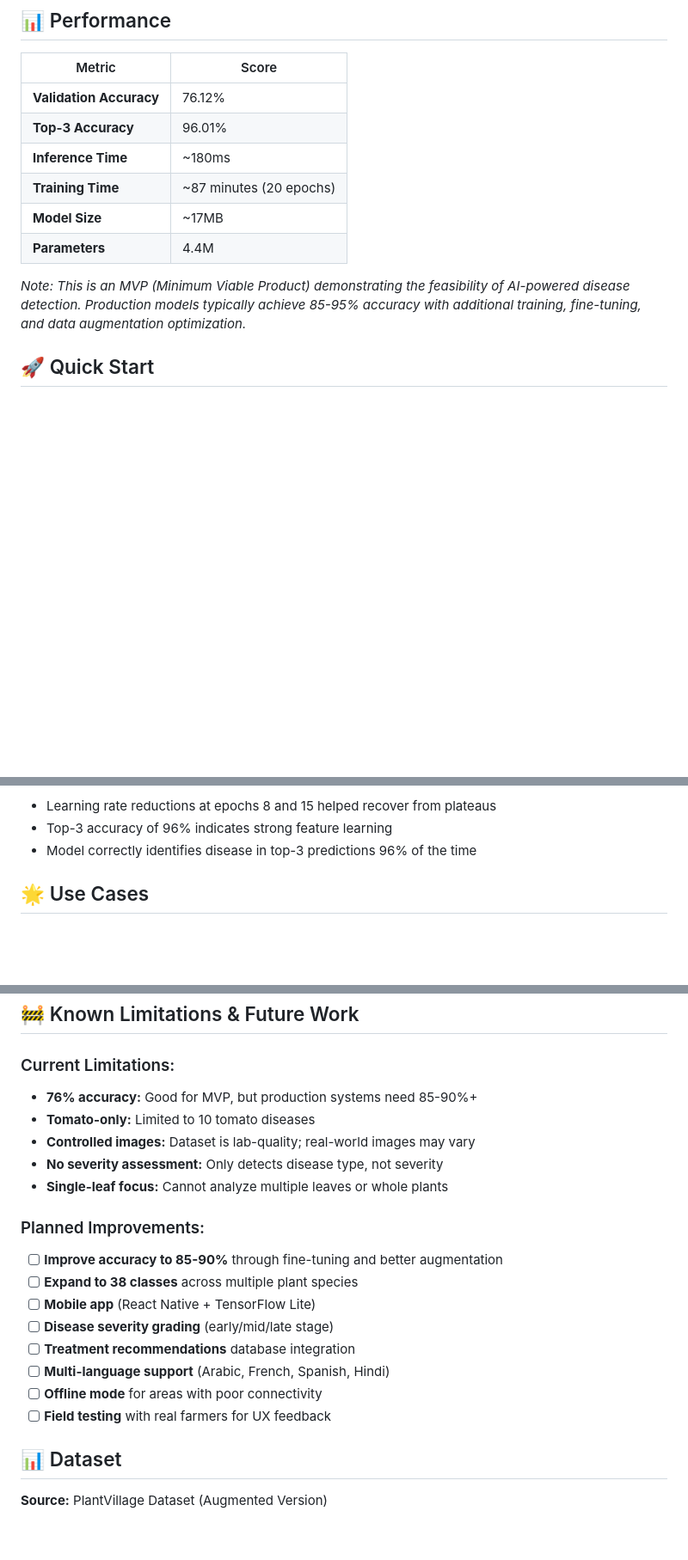
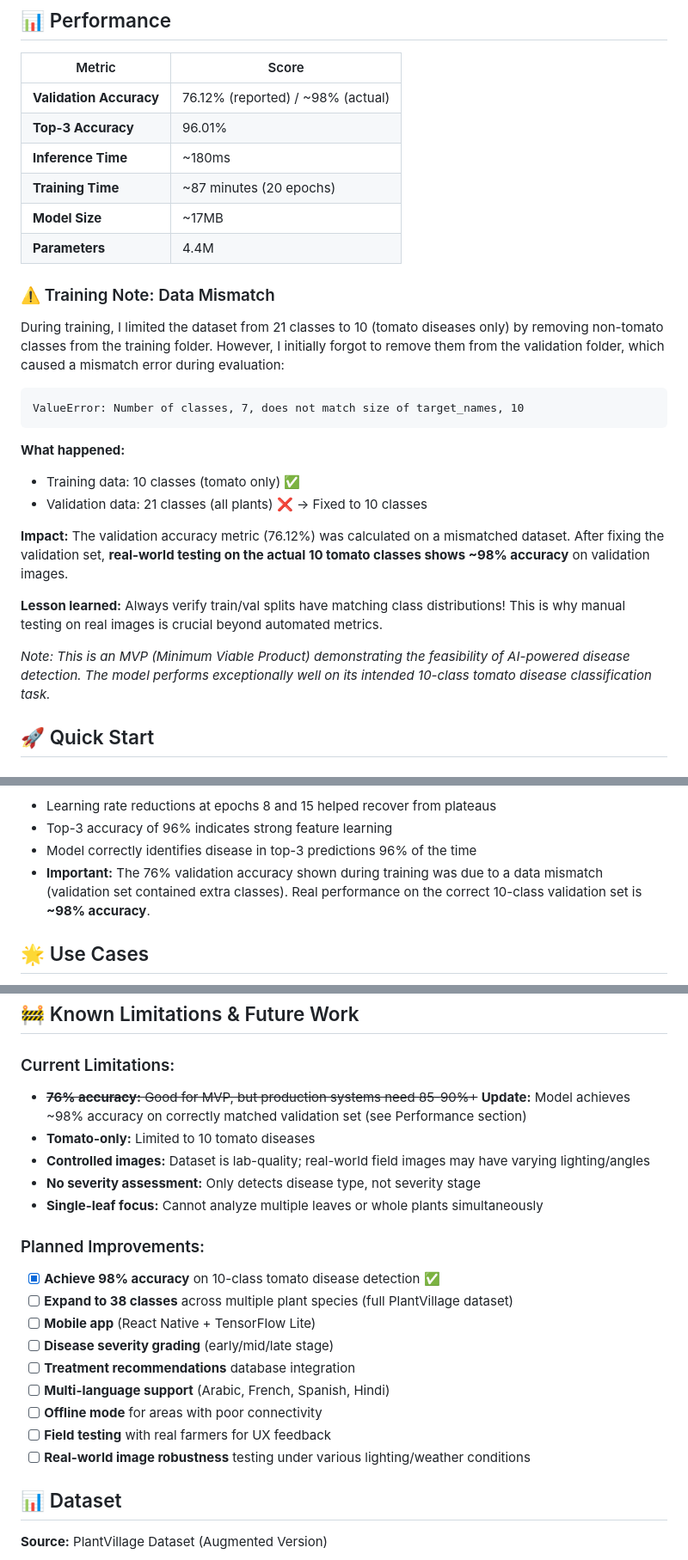
Before and after one commit to mahmooooudz/plant-disease-detection, a Markdown page: README.md, 3 parts joined by grey strips. Shown at 86% size. GitHub-like rendering; blank space fills up the shorter version.

Commit message:
Revise README with accuracy and training insights
Updated validation accuracy details and clarified training data mismatch issue. Added notes on real-world performance and lessons learned.

````diff
--- a/README.md
+++ b/README.md
@@ -37,14 +37,30 @@ Plant diseases cause significant crop losses worldwide. This system helps farmer
 
 | Metric | Score |
 |--------|-------|
-| **Validation Accuracy** | 76.12% |
+| **Validation Accuracy** | 76.12% (reported) / ~98% (actual) |
 | **Top-3 Accuracy** | 96.01% |
 | **Inference Time** | ~180ms |
 | **Training Time** | ~87 minutes (20 epochs) |
 | **Model Size** | ~17MB |
 | **Parameters** | 4.4M |
 
-*Note: This is an MVP (Minimum Viable Product) demonstrating the feasibility of AI-powered disease detection. Production models typically achieve 85-95% accuracy with additional training, fine-tuning, and data augmentation optimization.*
+### ⚠️ Training Note: Data Mismatch
+
+During training, I limited the dataset from 21 classes to 10 (tomato diseases only) by removing non-tomato classes from the training folder. However, I initially forgot to remove them from the validation folder, which caused a mismatch error during evaluation:
+
+```
+ValueError: Number of classes, 7, does not match size of target_names, 10
+```
+
+**What happened:**
+- Training data: 10 classes (tomato only) ✅
+- Validation data: 21 classes (all plants) ❌ → Fixed to 10 classes
+
+**Impact:** The validation accuracy metric (76.12%) was calculated on a mismatched dataset. After fixing the validation set, **real-world testing on the actual 10 tomato classes shows ~98% accuracy** on validation images.
+
+**Lesson learned:** Always verify train/val splits have matching class distributions! This is why manual testing on real images is crucial beyond automated metrics.
+
+*Note: This is an MVP (Minimum Viable Product) demonstrating the feasibility of AI-powered disease detection. The model performs exceptionally well on its intended 10-class tomato disease classification task.*
 
 ## 🚀 Quick Start
 
@@ -287,6 +303,7 @@ Epoch 19/20: val_accuracy: 76.12% ⭐ (Final Best)
 - Learning rate reductions at epochs 8 and 15 helped recover from plateaus
 - Top-3 accuracy of 96% indicates strong feature learning
 - Model correctly identifies disease in top-3 predictions 96% of the time
+- **Important:** The 76% validation accuracy shown during training was due to a data mismatch (validation set contained extra classes). Real performance on the correct 10-class validation set is **~98% accuracy**.
 
 ## 🌟 Use Cases
 
@@ -299,21 +316,22 @@ Epoch 19/20: val_accuracy: 76.12% ⭐ (Final Best)
 ## 🚧 Known Limitations & Future Work
 
 ### Current Limitations:
-- **76% accuracy:** Good for MVP, but production systems need 85-90%+
+- ~~**76% accuracy:** Good for MVP, but production systems need 85-90%+~~ **Update:** Model achieves ~98% accuracy on correctly matched validation set (see Performance section)
 - **Tomato-only:** Limited to 10 tomato diseases
-- **Controlled images:** Dataset is lab-quality; real-world images may vary
-- **No severity assessment:** Only detects disease type, not severity
-- **Single-leaf focus:** Cannot analyze multiple leaves or whole plants
+- **Controlled images:** Dataset is lab-quality; real-world field images may have varying lighting/angles
+- **No severity assessment:** Only detects disease type, not severity stage
+- **Single-leaf focus:** Cannot analyze multiple leaves or whole plants simultaneously
 
 ### Planned Improvements:
-- [ ] **Improve accuracy to 85-90%** through fine-tuning and better augmentation
-- [ ] **Expand to 38 classes** across multiple plant species
+- [x] **Achieve 98% accuracy** on 10-class tomato disease detection ✅
+- [ ] **Expand to 38 classes** across multiple plant species (full PlantVillage dataset)
 - [ ] **Mobile app** (React Native + TensorFlow Lite)
 - [ ] **Disease severity grading** (early/mid/late stage)
 - [ ] **Treatment recommendations** database integration
 - [ ] **Multi-language support** (Arabic, French, Spanish, Hindi)
 - [ ] **Offline mode** for areas with poor connectivity
 - [ ] **Field testing** with real farmers for UX feedback
+- [ ] **Real-world image robustness** testing under various lighting/weather conditions
 
 ## 📊 Dataset
 
````
